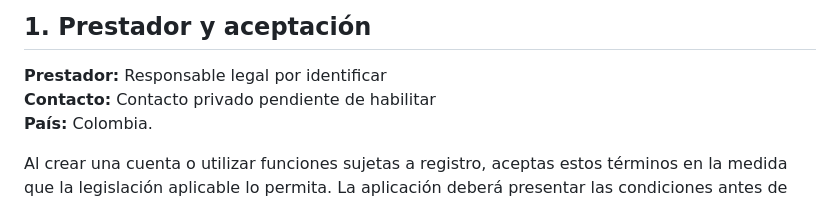
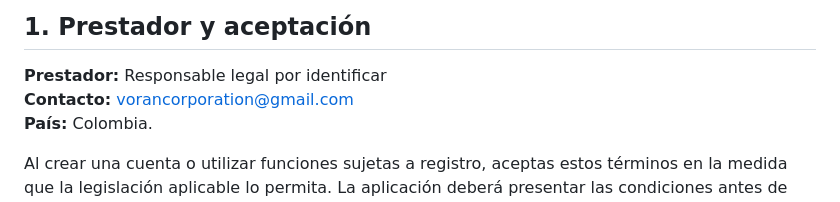
Before and after one commit to maicolthevlz/scriptoria-legal, a Markdown page: TERMINOS.md, the part around the change. Drawn GitHub-style.

Commit message:
docs: configure VORAN support email and account deletion contact

```diff
--- a/TERMINOS.md
+++ b/TERMINOS.md
@@ -7,7 +7,7 @@ Scriptoria es una aplicación móvil Android de escritura y organización narrat
 ## 1. Prestador y aceptación
 
 **Prestador:** Responsable legal por identificar
-**Contacto:** Contacto privado pendiente de habilitar
+**Contacto:** vorancorporation@gmail.com
 **País:** Colombia.
 
 Al crear una cuenta o utilizar funciones sujetas a registro, aceptas estos términos en la medida que la legislación aplicable lo permita. La aplicación deberá presentar las condiciones antes de requerir su aceptación.
```
